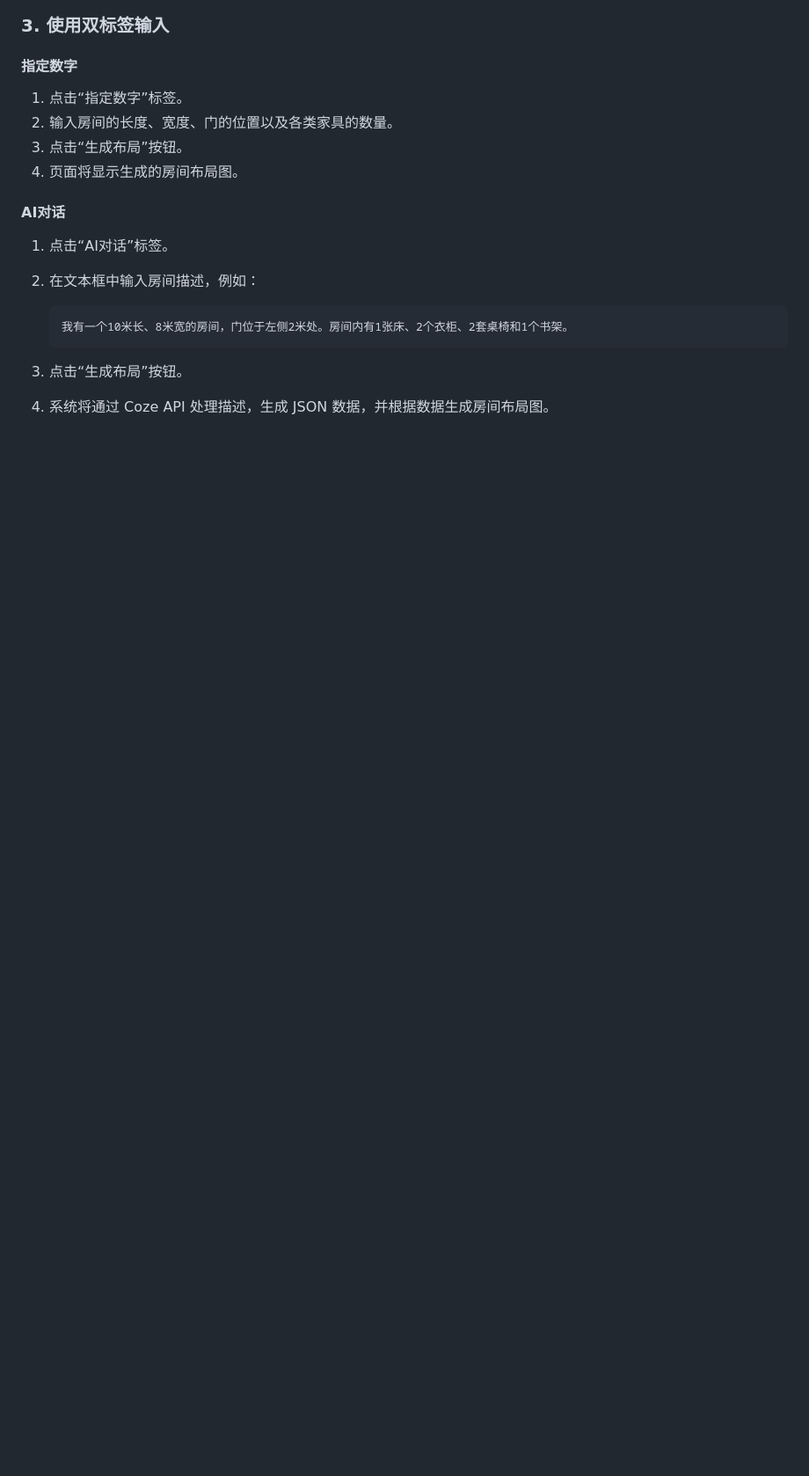
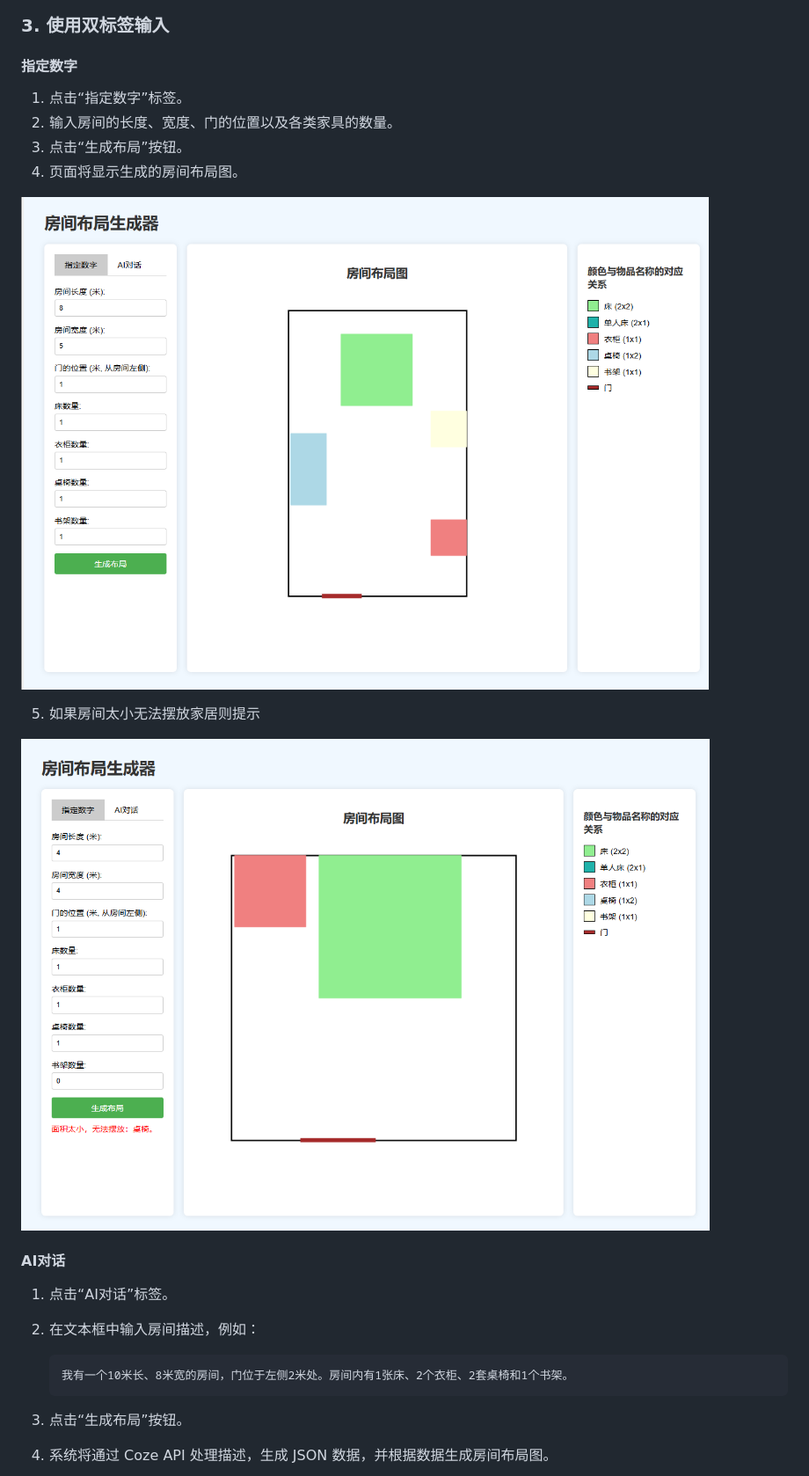
Before and after one commit to Rise0821/Room-Layout-Generator, a Markdown page: README.md, the part around the change printed below. Shown: that part at 88% size. Rendered like a GitHub page; blank space fills up the shorter version.

```diff
--- a/README.md
+++ b/README.md
@@ -139,6 +138,12 @@ python app.py
 3. 点击“生成布局”按钮。
 4. 页面将显示生成的房间布局图。
 
+![001](screenshot/002.png)
+
+5. 如果房间太小无法摆放家居则提示
+
+![001](screenshot/003.png)
+
 #### **AI对话**
 
 1. 点击“AI对话”标签。
```
Also changed, not shown: other parts of README.md (+2 -1 lines).
